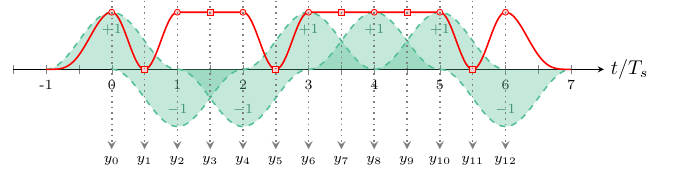
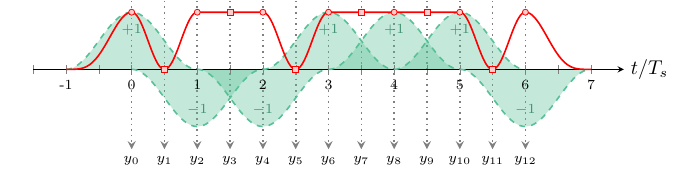
Before and after one commit to dfigueroa11/Direct_Detection_with_Phase_Recovery, a LaTeX figure (Report/images/DD_toy_example_long_sq.tex): the whole page. Compiled offline with pdfLaTeX.

Commit message:
small change in the order of layers in the pictures

```diff
--- a/Report/images/DD_toy_example_long_sq.tex
+++ b/Report/images/DD_toy_example_long_sq.tex
@@ -24,13 +28,24 @@
     right,
   },
 ]
-\addplot[lightblue, domain=-1:1, samples=100, dashed, thick, fill=lightblue, fill opacity=0.35] {0.25*(1+cos(deg(pi*(x-0))))};
-\addplot[lightblue, domain=0:2, samples=100, dashed, thick, fill=lightblue, fill opacity=0.35] {-0.25*(1+cos(deg(pi*(x-1))))};
-\addplot[lightblue, domain=1:3, samples=100, dashed, thick, fill=lightblue, fill opacity=0.35] {-0.25*(1+cos(deg(pi*(x-2))))};
-\addplot[lightblue, domain=2:4, samples=100, dashed, thick, fill=lightblue, fill opacity=0.35] {0.25*(1+cos(deg(pi*(x-3))))};
-\addplot[lightblue, domain=3:5, samples=100, dashed, thick, fill=lightblue, fill opacity=0.35] {0.25*(1+cos(deg(pi*(x-4))))};
-\addplot[lightblue, domain=4:6, samples=100, dashed, thick, fill=lightblue, fill opacity=0.35] {0.25*(1+cos(deg(pi*(x-5))))};
-\addplot[lightblue, domain=5:7, samples=100, dashed, thick, fill=lightblue, fill opacity=0.35] {-0.25*(1+cos(deg(pi*(x-6))))};
+\begin{pgfonlayer}{background layer}
+\addplot[lightblue, domain=-1:1, samples=100, draw=none, fill=lightblue, fill opacity=0.35] {0.25*(1+cos(deg(pi*(x-0))))};
+\addplot[lightblue, domain=0:2, samples=100, draw=none, fill=lightblue, fill opacity=0.35] {-0.25*(1+cos(deg(pi*(x-1))))};
+\addplot[lightblue, domain=1:3, samples=100, draw=none, fill=lightblue, fill opacity=0.35] {-0.25*(1+cos(deg(pi*(x-2))))};
+\addplot[lightblue, domain=2:4, samples=100, draw=none, fill=lightblue, fill opacity=0.35] {0.25*(1+cos(deg(pi*(x-3))))};
+\addplot[lightblue, domain=3:5, samples=100, draw=none, fill=lightblue, fill opacity=0.35] {0.25*(1+cos(deg(pi*(x-4))))};
+\addplot[lightblue, domain=4:6, samples=100, draw=none, fill=lightblue, fill opacity=0.35] {0.25*(1+cos(deg(pi*(x-5))))};
+\addplot[lightblue, domain=5:7, samples=100, draw=none, fill=lightblue, fill opacity=0.35] {-0.25*(1+cos(deg(pi*(x-6))))};
+\end{pgfonlayer}
+
+\addplot[lightblue, domain=-1:1, samples=100, dashed, thick] {0.25*(1+cos(deg(pi*(x-0))))};
+\addplot[lightblue, domain=0:2, samples=100, dashed, thick] {-0.25*(1+cos(deg(pi*(x-1))))};
+\addplot[lightblue, domain=1:3, samples=100, dashed, thick] {-0.25*(1+cos(deg(pi*(x-2))))};
+\addplot[lightblue, domain=2:4, samples=100, dashed, thick] {0.25*(1+cos(deg(pi*(x-3))))};
+\addplot[lightblue, domain=3:5, samples=100, dashed, thick] {0.25*(1+cos(deg(pi*(x-4))))};
+\addplot[lightblue, domain=4:6, samples=100, dashed, thick] {0.25*(1+cos(deg(pi*(x-5))))};
+\addplot[lightblue, domain=5:7, samples=100, dashed, thick] {-0.25*(1+cos(deg(pi*(x-6))))};
+
 
 \addplot[red, domain=-1:0, samples=100, thick] {2*(0.25*(1+cos(deg(pi*x-0))))^2};
 \addplot[red, domain=0:1, samples=100, thick] {2*(0.25*(1+cos(deg(pi*(x-0))))-0.25*(1+cos(deg(pi*(x-1)))))^2};
```
Also changed, not shown: Report/images/CD_toy_example.tex (+19 -5 lines), Report/images/DD_toy_example.tex (+15 -3 lines), Report/images/CD_toy_example.pdf, Report/images/DD_toy_example.pdf, Report/images/DD_toy_example_long_sq.pdf, Report/main.pdf, Report/images/DD_toy_example_long_sq.tex (7 more changed lines).
